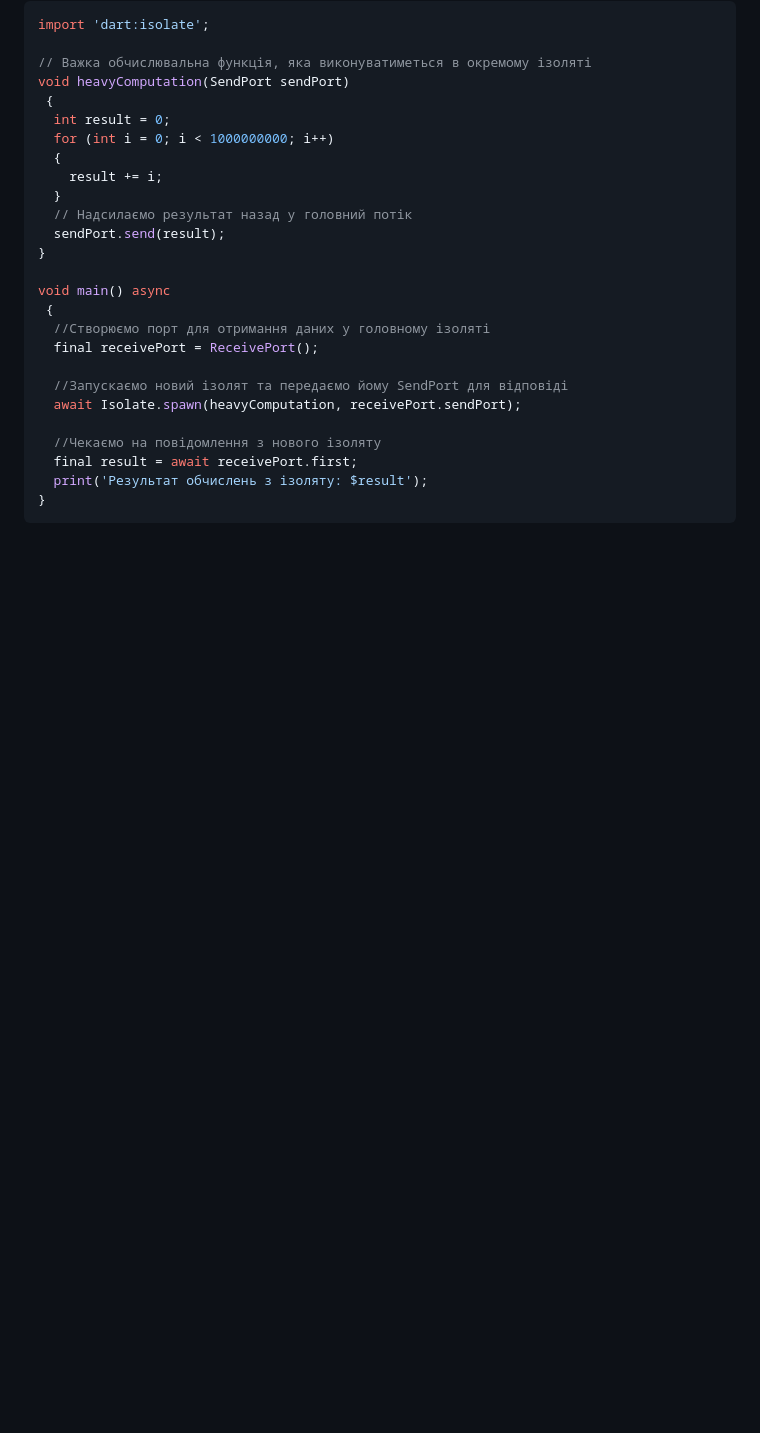
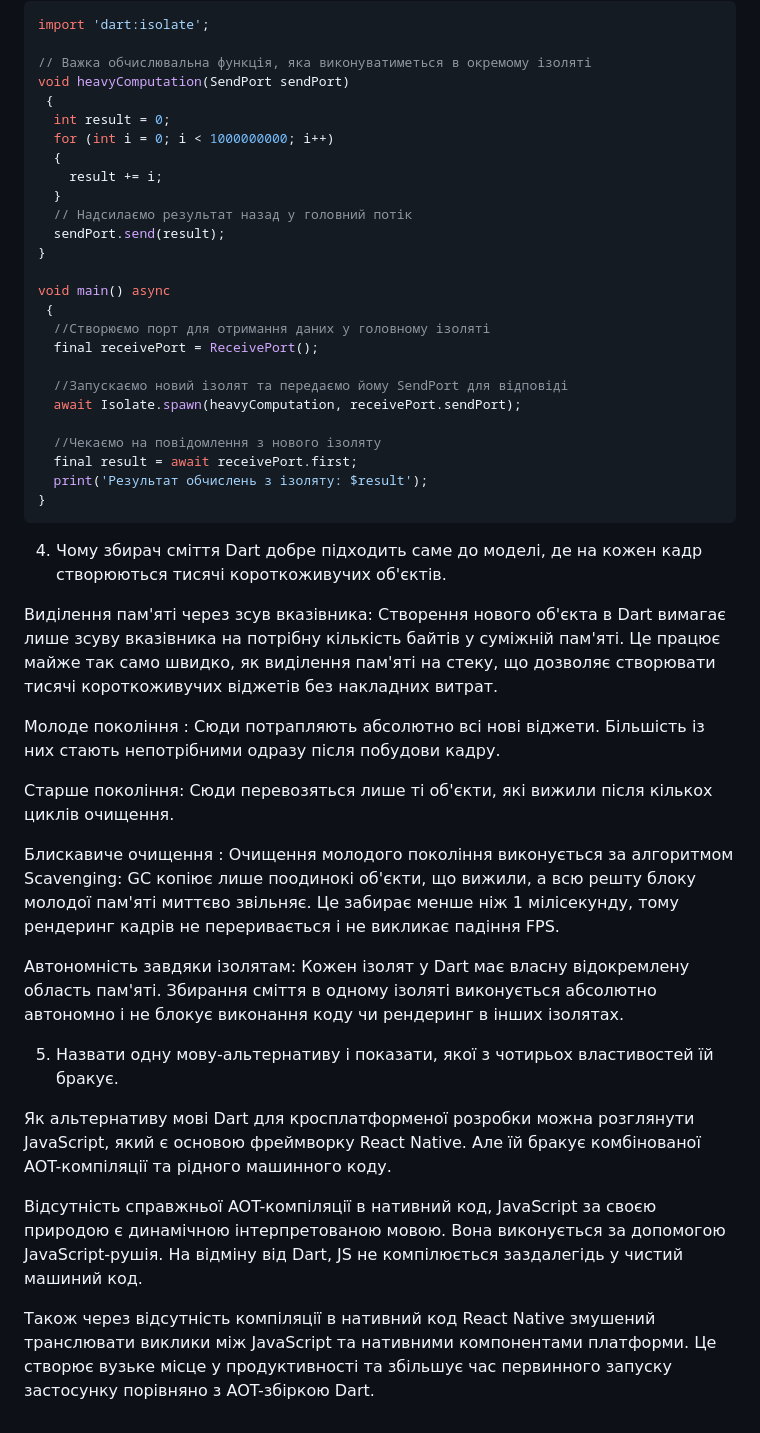
Before and after one commit to Mr-Duck6/Mobile-Dev-2026-27, a Markdown page: Practice2.md, the part around the change. Drawn GitHub-style; blank space fills up the shorter version.

Commit message:
4 та 5 пункт

````diff
--- a/Practice2.md
+++ b/Practice2.md
@@ -70,3 +70,24 @@ void main() async
   print('Результат обчислень з ізоляту: $result');
 }
 ```
+4. Чому збирач сміття Dart добре підходить саме до моделі, де на кожен кадр
+створюються тисячі короткоживучих об'єктів.
+
+Виділення пам'яті через зсув вказівника: Створення нового об'єкта в Dart вимагає лише зсуву вказівника на потрібну кількість байтів у суміжній пам'яті. Це працює майже так само швидко, як виділення пам'яті на стеку, що дозволяє створювати тисячі короткоживучих віджетів без накладних витрат.
+
+Молоде покоління : Сюди потрапляють абсолютно всі нові віджети. Більшість із них стають непотрібними одразу після побудови кадру.
+
+Старше покоління: Сюди перевозяться лише ті об'єкти, які вижили після кількох циклів очищення.
+
+Блискавиче очищення : Очищення молодого покоління виконується за алгоритмом Scavenging: GC копіює лише поодинокі об'єкти, що вижили, а всю решту блоку молодої пам'яті миттєво звільняє. Це забирає менше ніж 1 мілісекунду, тому рендеринг кадрів не переривається і не викликає падіння FPS.
+
+Автономність завдяки ізолятам: Кожен ізолят у Dart має власну відокремлену область пам'яті. Збирання сміття в одному ізоляті виконується абсолютно автономно і не блокує виконання коду чи рендеринг в інших ізолятах.
+
+5. Назвати одну мову-альтернативу і показати, якої з чотирьох властивостей їй бракує.
+
+Як альтернативу мові Dart для кросплатформеної розробки можна розглянути JavaScript, який є основою фреймворку React Native.
+Але їй бракує комбінованої AOT-компіляції та рідного машинного коду.
+
+Відсутність справжньої AOT-компіляції в нативний код, JavaScript за своєю природою є динамічною інтерпретованою мовою. Вона виконується за допомогою JavaScript-рушія. На відміну від Dart, JS не компілюється заздалегідь у чистий машиний код.
+
+Також через відсутність компіляції в нативний код React Native змушений транслювати виклики між JavaScript та нативними компонентами платформи. Це створює вузьке місце у продуктивності та збільшує час первинного запуску застосунку порівняно з AOT-збіркою Dart.
````
